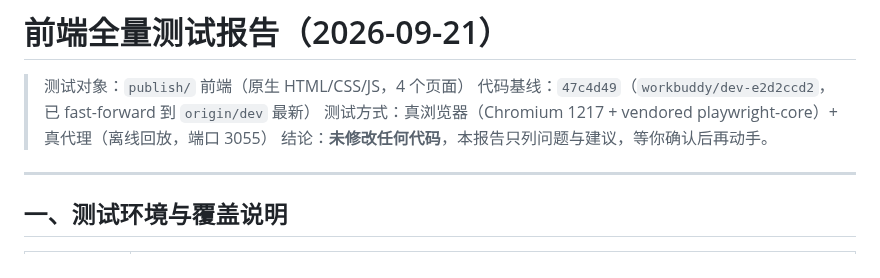
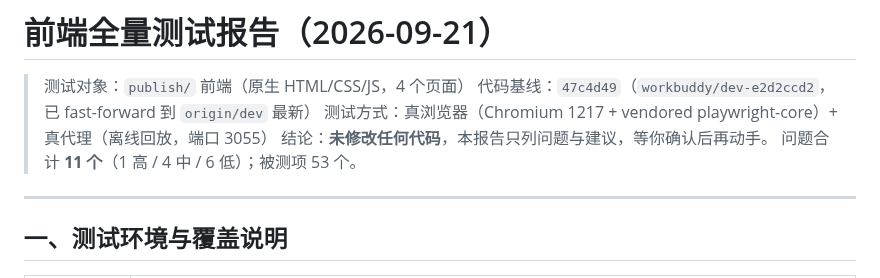
Before and after one commit to kokomi1234/spider, a Markdown page: docs/前端全量测试报告-20260921.md, the part around the change. Drawn GitHub-style.

```diff
--- a/docs/前端全量测试报告-20260921.md
+++ b/docs/前端全量测试报告-20260921.md
@@ -4,6 +4,7 @@
 > 代码基线：`47c4d49`（`workbuddy/dev-e2d2ccd2`，已 fast-forward 到 `origin/dev` 最新）
 > 测试方式：真浏览器（Chromium 1217 + vendored playwright-core）+ 真代理（离线回放，端口 3055）
 > 结论：**未修改任何代码**，本报告只列问题与建议，等你确认后再动手。
+> 问题合计 **11 个**（1 高 / 4 中 / 6 低）；被测项 53 个。
 
 ---
 
```
Also changed, not shown: CHANGELOG.md (+27 -0 lines), docs/代理端测试报告-20260921.md (added, +188 -0 lines).
